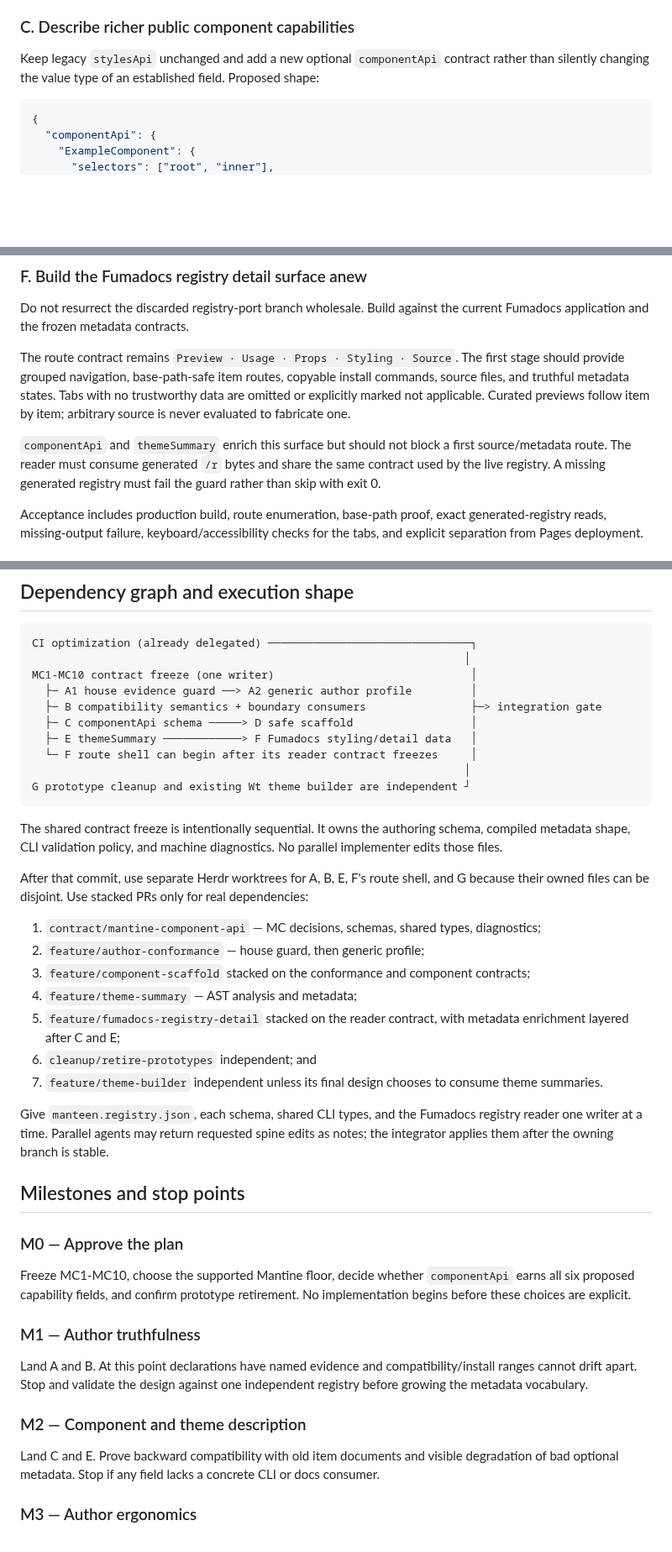
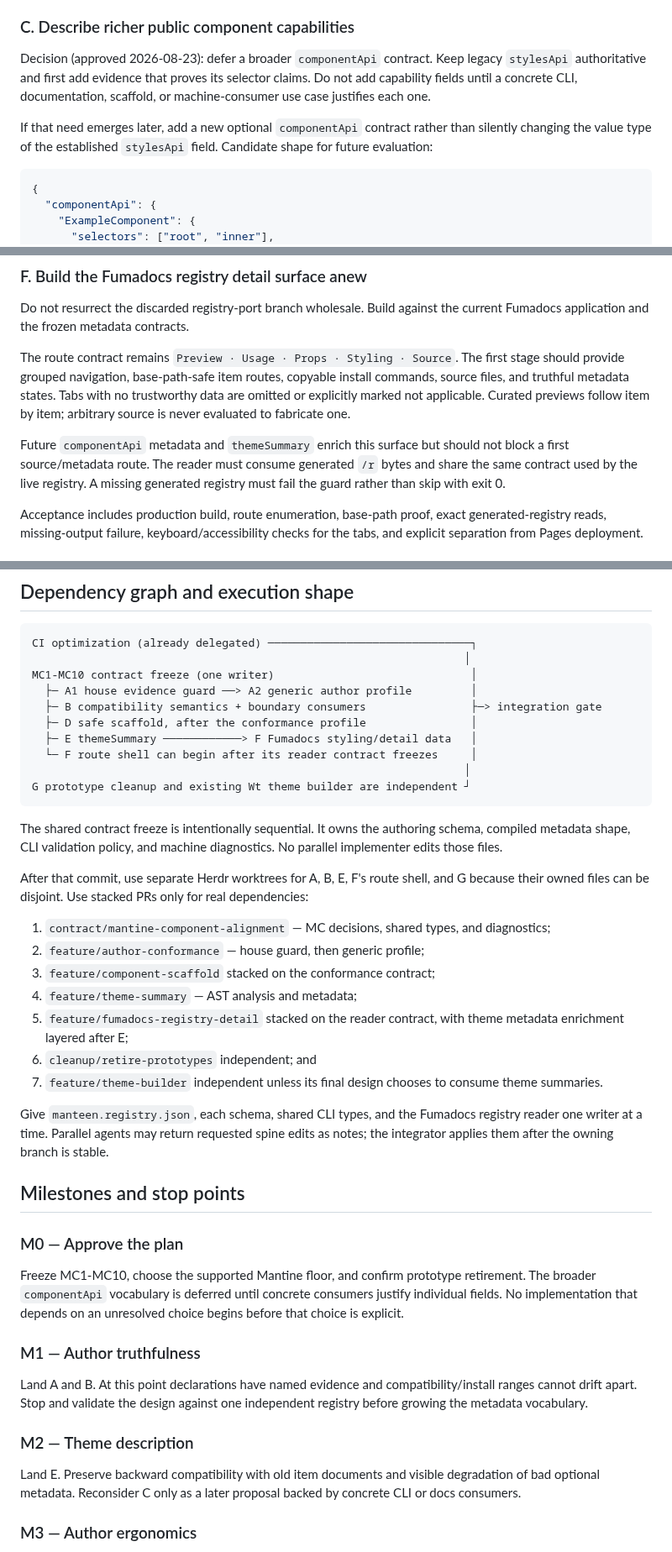
Before and after one commit to arimxyer/manteen, a Markdown page: docs/research/mantine-custom-component-improvement-plan.md, 3 parts joined by grey strips. Shown at 84% size. Rendered like a GitHub page; blank space fills up the shorter version.

Commit message:
docs: defer broad component API metadata

````diff
--- a/docs/research/mantine-custom-component-improvement-plan.md
+++ b/docs/research/mantine-custom-component-improvement-plan.md
@@ -128,8 +130,13 @@ independent registries must continue compiling.
 
 ### C. Describe richer public component capabilities
 
-Keep legacy `stylesApi` unchanged and add a new optional `componentApi` contract rather than
-silently changing the value type of an established field. Proposed shape:
+Decision (approved 2026-08-23): defer a broader `componentApi` contract. Keep legacy `stylesApi`
+authoritative and first add evidence that proves its selector claims. Do not add capability fields
+until a concrete CLI, documentation, scaffold, or machine-consumer use case justifies each one.
+
+If that need emerges later, add a new optional `componentApi` contract rather than silently
+changing the value type of the established `stylesApi` field. Candidate shape for future
+evaluation:
 
 ```json
 {
@@ -207,9 +214,10 @@ and truthful metadata states. Tabs with no trustworthy data are omitted or expli
 applicable. Curated previews follow item by item; arbitrary source is never evaluated to fabricate
 one.
 
-`componentApi` and `themeSummary` enrich this surface but should not block a first source/metadata
-route. The reader must consume generated `/r` bytes and share the same contract used by the live
-registry. A missing generated registry must fail the guard rather than skip with exit 0.
+Future `componentApi` metadata and `themeSummary` enrich this surface but should not block a first
+source/metadata route. The reader must consume generated `/r` bytes and share the same contract
+used by the live registry. A missing generated registry must fail the guard rather than skip with
+exit 0.
 
 Acceptance includes production build, route enumeration, base-path proof, exact generated-registry
 reads, missing-output failure, keyboard/accessibility checks for the tabs, and explicit separation
@@ -230,7 +238,7 @@ CI optimization (already delegated) ──────────────
 MC1-MC10 contract freeze (one writer)                              │
   ├─ A1 house evidence guard ──> A2 generic author profile         │
   ├─ B compatibility semantics + boundary consumers                ├─> integration gate
-  ├─ C componentApi schema ─────> D safe scaffold                  │
+  ├─ D safe scaffold, after the conformance profile                │
   ├─ E themeSummary ────────────> F Fumadocs styling/detail data   │
   └─ F route shell can begin after its reader contract freezes     │
                                                                   │
@@ -244,12 +252,12 @@ those files.
 After that commit, use separate Herdr worktrees for A, B, E, F's route shell, and G because their
 owned files can be disjoint. Use stacked PRs only for real dependencies:
 
-1. `contract/mantine-component-api` — MC decisions, schemas, shared types, diagnostics;
+1. `contract/mantine-component-alignment` — MC decisions, shared types, and diagnostics;
 2. `feature/author-conformance` — house guard, then generic profile;
-3. `feature/component-scaffold` stacked on the conformance and component contracts;
+3. `feature/component-scaffold` stacked on the conformance contract;
 4. `feature/theme-summary` — AST analysis and metadata;
-5. `feature/fumadocs-registry-detail` stacked on the reader contract, with metadata enrichment
-   layered after C and E;
+5. `feature/fumadocs-registry-detail` stacked on the reader contract, with theme metadata
+   enrichment layered after E;
 6. `cleanup/retire-prototypes` independent; and
 7. `feature/theme-builder` independent unless its final design chooses to consume theme summaries.
 
@@ -261,9 +269,9 @@ them after the owning branch is stable.
 
 ### M0 — Approve the plan
 
-Freeze MC1-MC10, choose the supported Mantine floor, decide whether `componentApi` earns all six
-proposed capability fields, and confirm prototype retirement. No implementation begins before
-these choices are explicit.
+Freeze MC1-MC10, choose the supported Mantine floor, and confirm prototype retirement. The broader
+`componentApi` vocabulary is deferred until concrete consumers justify individual fields. No
+implementation that depends on an unresolved choice begins before that choice is explicit.
 
 ### M1 — Author truthfulness
 
@@ -271,10 +279,10 @@ Land A and B. At this point declarations have named evidence and compatibility/i
 cannot drift apart. Stop and validate the design against one independent registry before growing
 the metadata vocabulary.
 
-### M2 — Component and theme description
+### M2 — Theme description
 
-Land C and E. Prove backward compatibility with old item documents and visible degradation of bad
-optional metadata. Stop if any field lacks a concrete CLI or docs consumer.
+Land E. Preserve backward compatibility with old item documents and visible degradation of bad
+optional metadata. Reconsider C only as a later proposal backed by concrete CLI or docs consumers.
 
 ### M3 — Author ergonomics
 
````
Also changed, not shown: other parts of docs/research/mantine-custom-component-improvement-plan.md (+8 -5 lines).
